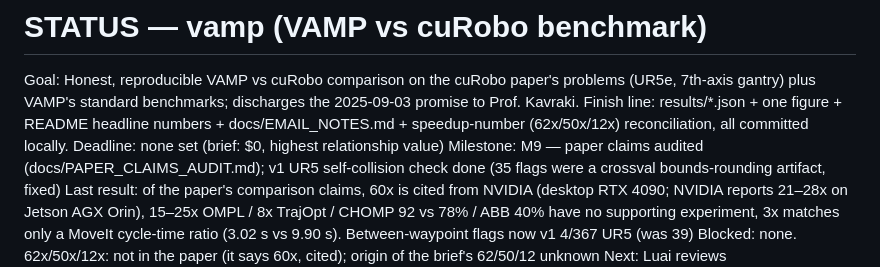
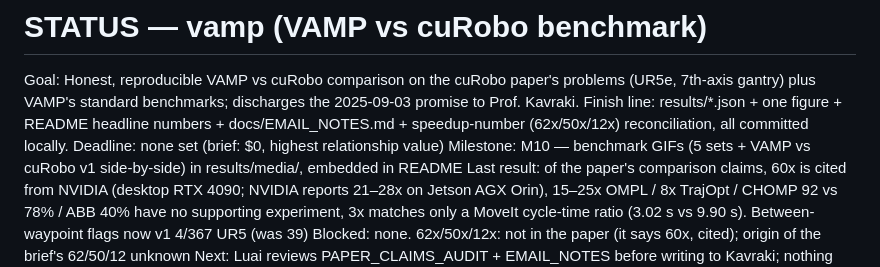
Before and after one commit to luaiabuelsamen/vamp-bench, a Markdown page: STATUS.md, the part around one of its changes. Drawn GitHub-style.

Commit message:
Benchmark GIFs: one median-time VAMP query per problem set + VAMP vs cuRobo v1 side-by-side (MuJoCo offscreen, FK-checked against VAMP); README media section

```diff
--- a/STATUS.md
+++ b/STATUS.md
@@ -2,7 +2,7 @@
 Goal: Honest, reproducible VAMP vs cuRobo comparison on the cuRobo paper's problems (UR5e, 7th-axis gantry) plus VAMP's standard benchmarks; discharges the 2025-09-03 promise to Prof. Kavraki.
 Finish line: results/*.json + one figure + README headline numbers + docs/EMAIL_NOTES.md + speedup-number (62x/50x/12x) reconciliation, all committed locally.
 Deadline: none set (brief: $0, highest relationship value)
-Milestone: M9 — paper claims audited (docs/PAPER_CLAIMS_AUDIT.md); v1 UR5 self-collision check done (35 flags were a crossval bounds-rounding artifact, fixed)
+Milestone: M10 — benchmark GIFs (5 sets + VAMP vs cuRobo v1 side-by-side) in results/media/, embedded in README
 Last result: of the paper's comparison claims, 60x is cited from NVIDIA (desktop RTX 4090; NVIDIA reports 21–28x on Jetson AGX Orin), 15–25x OMPL / 8x TrajOpt / CHOMP 92 vs 78% / ABB 40% have no supporting experiment, 3x matches only a MoveIt cycle-time ratio (3.02 s vs 9.90 s). Between-waypoint flags now v1 4/367 UR5 (was 39)
 Blocked: none. 62x/50x/12x: not in the paper (it says 60x, cited); origin of the brief's 62/50/12 unknown
 Next: Luai reviews PAPER_CLAIMS_AUDIT + EMAIL_NOTES before writing to Kavraki; nothing pushed
```
Also changed, not shown: other parts of STATUS.md (+1 -1 lines), README.md (+24 -0 lines), results/media/panda_mbm.gif (added), results/media/ur5_mbm.gif (added), results/media/ur5e_pillars.gif (added), results/media/ur5e_rail_free.gif (added), results/media/ur5e_rail_pillars.gif (added), 3 other files.
